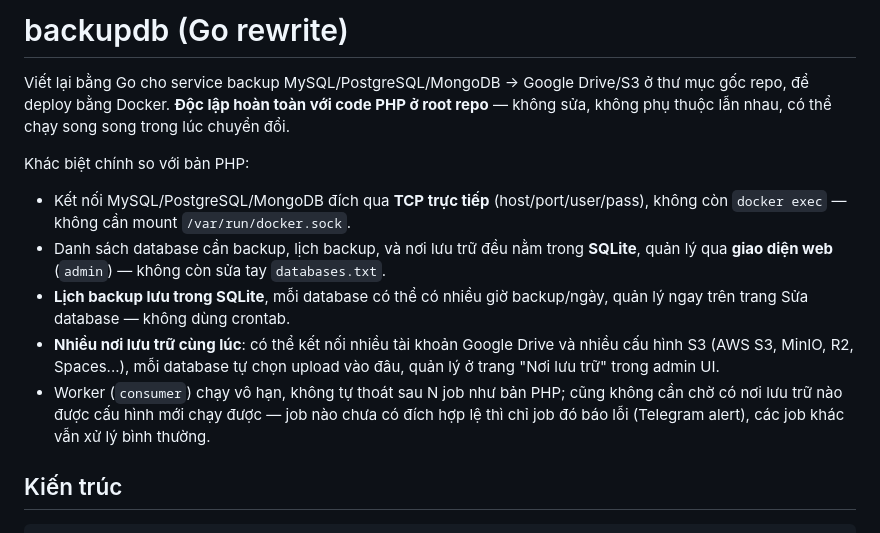
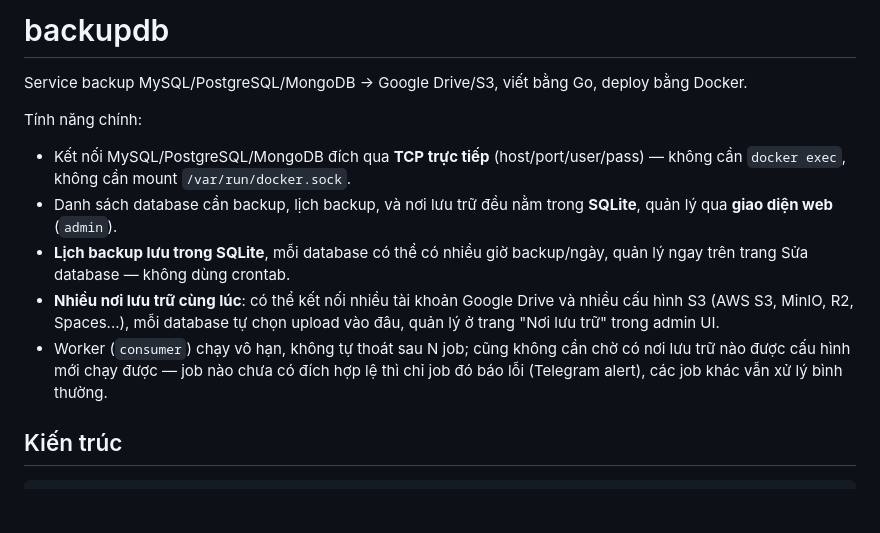
Before and after one commit to haiquang9994/backup-db, a Markdown page: README.md, the part around the change. Rendered like a GitHub page; blank space fills up the shorter version.

```diff
--- a/README.md
+++ b/README.md
@@ -1,14 +1,14 @@
-# backupdb (Go rewrite)
+# backupdb
 
-Viết lại bằng Go cho service backup MySQL/PostgreSQL/MongoDB → Google Drive/S3 ở thư mục gốc repo, để deploy bằng Docker. **Độc lập hoàn toàn với code PHP ở root repo** — không sửa, không phụ thuộc lẫn nhau, có thể chạy song song trong lúc chuyển đổi.
+Service backup MySQL/PostgreSQL/MongoDB → Google Drive/S3, viết bằng Go, deploy bằng Docker.
 
-Khác biệt chính so với bản PHP:
+Tính năng chính:
 
-- Kết nối MySQL/PostgreSQL/MongoDB đích qua **TCP trực tiếp** (host/port/user/pass), không còn `docker exec` — không cần mount `/var/run/docker.sock`.
-- Danh sách database cần backup, lịch backup, và nơi lưu trữ đều nằm trong **SQLite**, quản lý qua **giao diện web** (`admin`) — không còn sửa tay `databases.txt`.
+- Kết nối MySQL/PostgreSQL/MongoDB đích qua **TCP trực tiếp** (host/port/user/pass) — không cần `docker exec`, không cần mount `/var/run/docker.sock`.
+- Danh sách database cần backup, lịch backup, và nơi lưu trữ đều nằm trong **SQLite**, quản lý qua **giao diện web** (`admin`).
 - **Lịch backup lưu trong SQLite**, mỗi database có thể có nhiều giờ backup/ngày, quản lý ngay trên trang Sửa database — không dùng crontab.
 - **Nhiều nơi lưu trữ cùng lúc**: có thể kết nối nhiều tài khoản Google Drive và nhiều cấu hình S3 (AWS S3, MinIO, R2, Spaces...), mỗi database tự chọn upload vào đâu, quản lý ở trang "Nơi lưu trữ" trong admin UI.
-- Worker (`consumer`) chạy vô hạn, không tự thoát sau N job như bản PHP; cũng không cần chờ có nơi lưu trữ nào được cấu hình mới chạy được — job nào chưa có đích hợp lệ thì chỉ job đó báo lỗi (Telegram alert), các job khác vẫn xử lý bình thường.
+- Worker (`consumer`) chạy vô hạn, không tự thoát sau N job; cũng không cần chờ có nơi lưu trữ nào được cấu hình mới chạy được — job nào chưa có đích hợp lệ thì chỉ job đó báo lỗi (Telegram alert), các job khác vẫn xử lý bình thường.
 
 ## Kiến trúc
 
```
Also changed, not shown: CLAUDE.md (added, +76 -0 lines).
